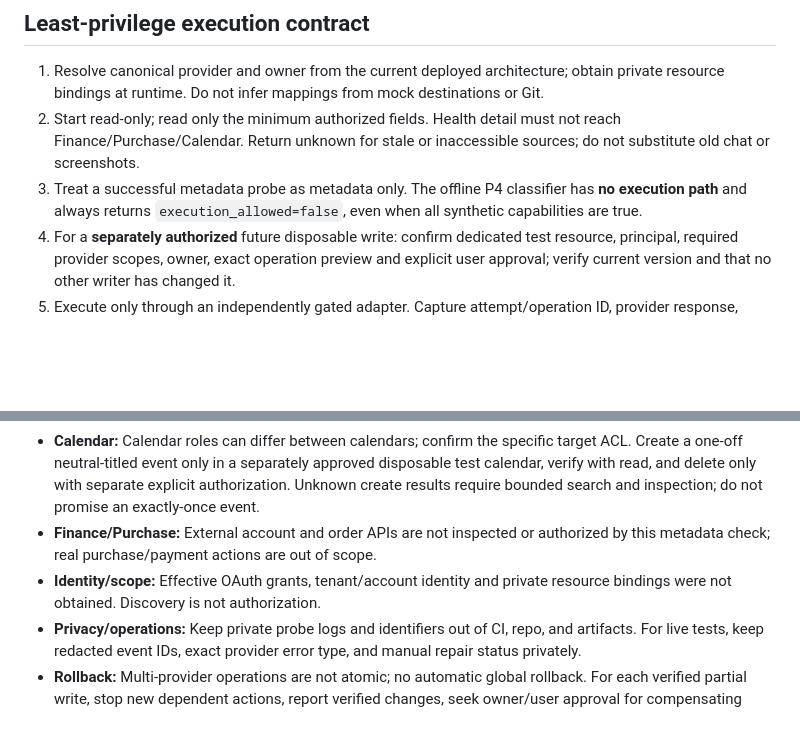
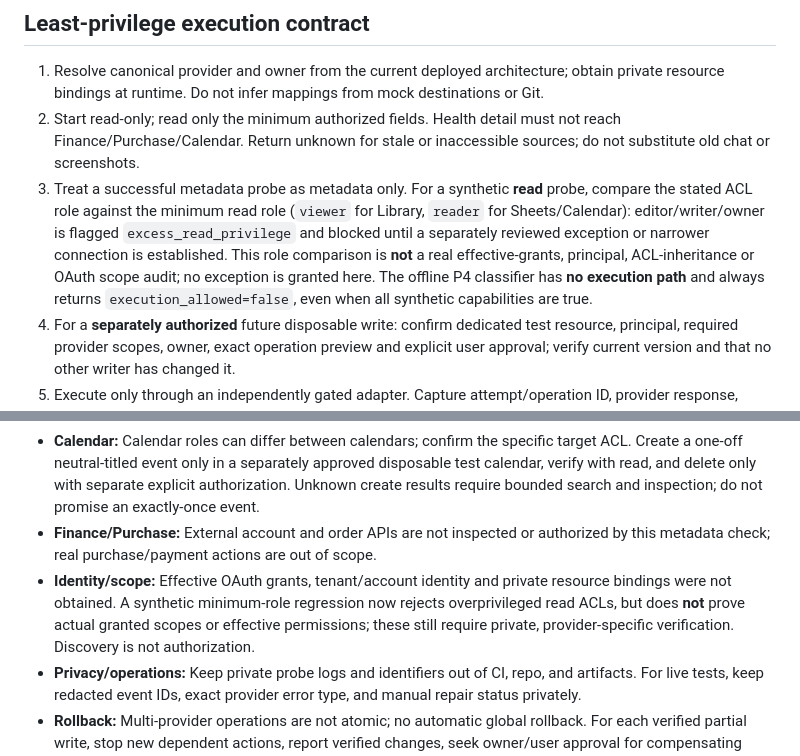
Before and after one commit to Stoqnist/chatgpt-library, a Markdown page: docs/v2-p4-connector-feasibility.md, 2 parts joined by grey strips. GitHub-like rendering; blank space fills up the shorter version.

Commit message:
docs(v2 P4): define minimum-role read preflight and remaining scope gap

```diff
--- a/docs/v2-p4-connector-feasibility.md
+++ b/docs/v2-p4-connector-feasibility.md
@@ -23,7 +23,7 @@ These observations establish **only metadata discovery**, and may become stale.
 
 1. Resolve canonical provider and owner from the current deployed architecture; obtain private resource bindings at runtime. Do not infer mappings from mock destinations or Git.
 2. Start read-only; read only the minimum authorized fields. Health detail must not reach Finance/Purchase/Calendar. Return unknown for stale or inaccessible sources; do not substitute old chat or screenshots.
-3. Treat a successful metadata probe as metadata only. The offline P4 classifier has **no execution path** and always returns `execution_allowed=false`, even when all synthetic capabilities are true.
+3. Treat a successful metadata probe as metadata only. For a synthetic **read** probe, compare the stated ACL role against the minimum read role (`viewer` for Library, `reader` for Sheets/Calendar): editor/writer/owner is flagged `excess_read_privilege` and blocked until a separately reviewed exception or narrower connection is established. This role comparison is **not** a real effective-grants, principal, ACL-inheritance or OAuth scope audit; no exception is granted here. The offline P4 classifier has **no execution path** and always returns `execution_allowed=false`, even when all synthetic capabilities are true.
 4. For a **separately authorized** future disposable write: confirm dedicated test resource, principal, required provider scopes, owner, exact operation preview and explicit user approval; verify current version and that no other writer has changed it.
 5. Execute only through an independently gated adapter. Capture attempt/operation ID, provider response, provider state after readback, partial outcomes and unknown state. Inspect unknown outcomes before retry; never assume exactly-once or transactional writes.
 6. No production or private-record writing, deletions, purchasing, notification delivery, or calendar mutations occur in this PR or CI.
@@ -34,7 +34,7 @@ These observations establish **only metadata discovery**, and may become stale.
 - **Sheets:** Google Sheets lacks an established database-level compare-and-set guarantee in this architecture; serialize owner writes, reread current rows, and fail on conflict. Recover through authoritative readback rather than blind retry.
 - **Calendar:** Calendar roles can differ between calendars; confirm the specific target ACL. Create a one-off neutral-titled event only in a separately approved disposable test calendar, verify with read, and delete only with separate explicit authorization. Unknown create results require bounded search and inspection; do not promise an exactly-once event.
 - **Finance/Purchase:** External account and order APIs are not inspected or authorized by this metadata check; real purchase/payment actions are out of scope.
-- **Identity/scope:** Effective OAuth grants, tenant/account identity and private resource bindings were not obtained. Discovery is not authorization.
+- **Identity/scope:** Effective OAuth grants, tenant/account identity and private resource bindings were not obtained. A synthetic minimum-role regression now rejects overprivileged read ACLs, but does **not** prove actual granted scopes or effective permissions; these still require private, provider-specific verification. Discovery is not authorization.
 - **Privacy/operations:** Keep private probe logs and identifiers out of CI, repo, and artifacts. For live tests, keep redacted event IDs, exact provider error type, and manual repair status privately.
 - **Rollback:** Multi-provider operations are not atomic; no automatic global rollback. For each verified partial write, stop new dependent actions, report verified changes, seek owner/user approval for compensating action, then verify compensation. Do not delete an uncertain write blindly.
 
```
